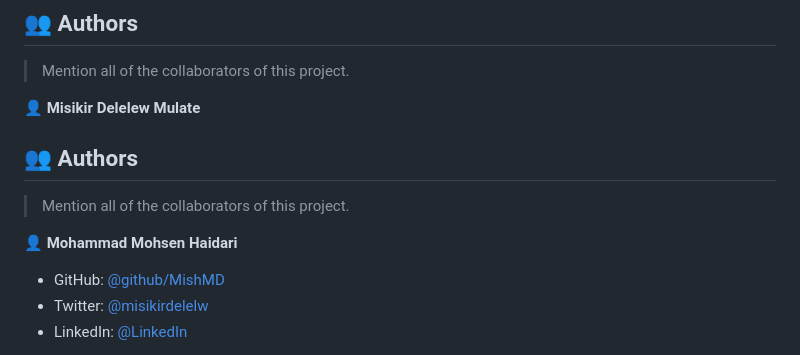
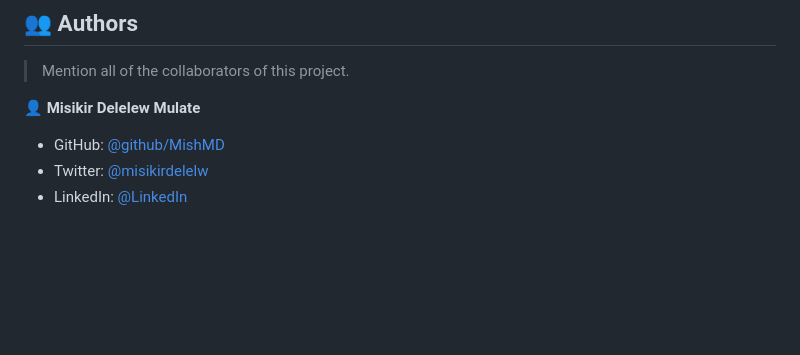
Before and after one commit to misikirdelelew/myportfolio.io, a Markdown page: README.md, the part around the change. Drawn GitHub-style; blank space fills up the shorter version.

```diff
--- a/README.md
+++ b/README.md
@@ -86,13 +86,6 @@ Clone this repository to your desired folder:
 > Mention all of the collaborators of this project.
 
 👤 **Misikir Delelew Mulate**
-<!-- AUTHORS -->
-
-## 👥 Authors <a name="authors"></a>
-
-> Mention all of the collaborators of this project.
-
-👤 **Mohammad Mohsen Haidari**
 
 - GitHub: [@github/MishMD](https://github.com/MishMD)
 - Twitter: [@misikirdelelw](https://twitter.com/misikir.delelew)
```
